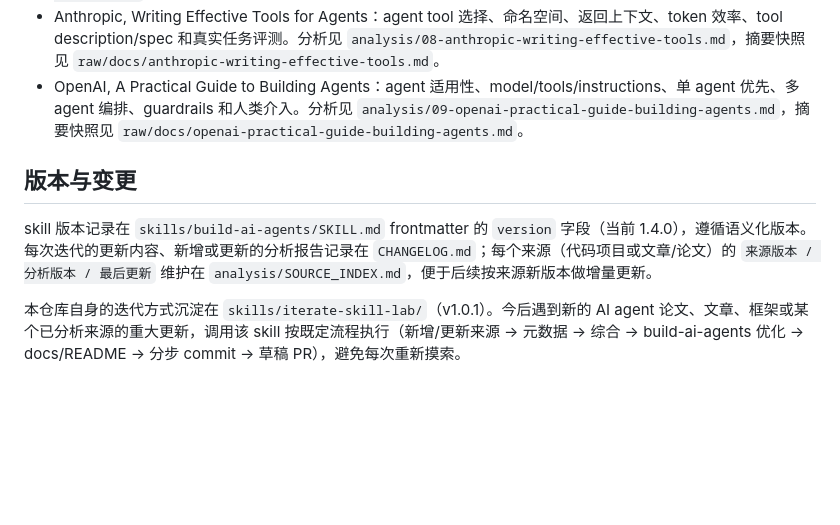
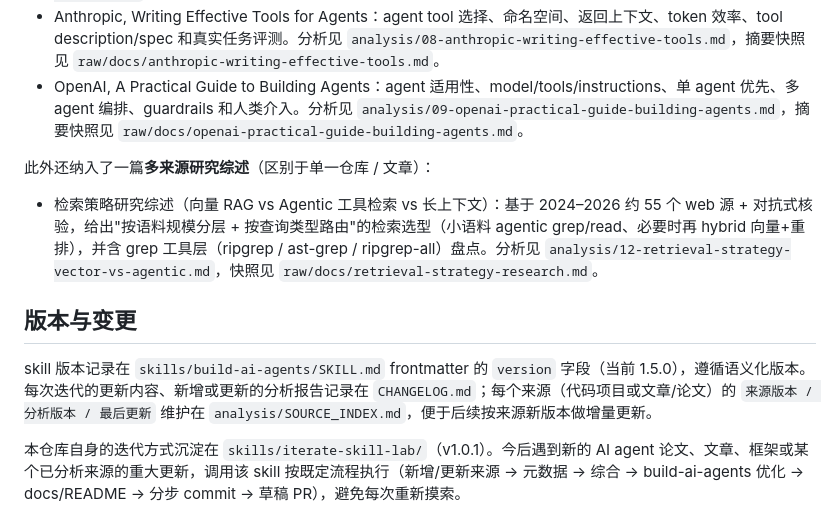
Before and after one commit to caocong1/ai-agent-skill-lab, a Markdown page: README.md, the part around the change. Drawn GitHub-style; blank space fills up the shorter version.

Commit message:
docs: note retrieval-strategy synthesis and 1.5.0 in README
Co-Authored-By: Claude Opus 4.8 (1M context) <noreply@anthropic.com>

```diff
--- a/README.md
+++ b/README.md
@@ -31,9 +31,13 @@
 - Anthropic, Writing Effective Tools for Agents：agent tool 选择、命名空间、返回上下文、token 效率、tool description/spec 和真实任务评测。分析见 `analysis/08-anthropic-writing-effective-tools.md`，摘要快照见 `raw/docs/anthropic-writing-effective-tools.md`。
 - OpenAI, A Practical Guide to Building Agents：agent 适用性、model/tools/instructions、单 agent 优先、多 agent 编排、guardrails 和人类介入。分析见 `analysis/09-openai-practical-guide-building-agents.md`，摘要快照见 `raw/docs/openai-practical-guide-building-agents.md`。
 
+此外还纳入了一篇**多来源研究综述**（区别于单一仓库 / 文章）：
+
+- 检索策略研究综述（向量 RAG vs Agentic 工具检索 vs 长上下文）：基于 2024–2026 约 55 个 web 源 + 对抗式核验，给出"按语料规模分层 + 按查询类型路由"的检索选型（小语料 agentic grep/read、必要时再 hybrid 向量+重排），并含 grep 工具层（ripgrep / ast-grep / ripgrep-all）盘点。分析见 `analysis/12-retrieval-strategy-vector-vs-agentic.md`，快照见 `raw/docs/retrieval-strategy-research.md`。
+
 ## 版本与变更
 
-skill 版本记录在 `skills/build-ai-agents/SKILL.md` frontmatter 的 `version` 字段（当前 1.4.0），遵循语义化版本。每次迭代的更新内容、新增或更新的分析报告记录在 `CHANGELOG.md`；每个来源（代码项目或文章/论文）的 `来源版本 / 分析版本 / 最后更新` 维护在 `analysis/SOURCE_INDEX.md`，便于后续按来源新版本做增量更新。
+skill 版本记录在 `skills/build-ai-agents/SKILL.md` frontmatter 的 `version` 字段（当前 1.5.0），遵循语义化版本。每次迭代的更新内容、新增或更新的分析报告记录在 `CHANGELOG.md`；每个来源（代码项目或文章/论文）的 `来源版本 / 分析版本 / 最后更新` 维护在 `analysis/SOURCE_INDEX.md`，便于后续按来源新版本做增量更新。
 
 本仓库自身的迭代方式沉淀在 `skills/iterate-skill-lab/`（v1.0.1）。今后遇到新的 AI agent 论文、文章、框架或某个已分析来源的重大更新，调用该 skill 按既定流程执行（新增/更新来源 → 元数据 → 综合 → build-ai-agents 优化 → docs/README → 分步 commit → 草稿 PR），避免每次重新摸索。
 
```
